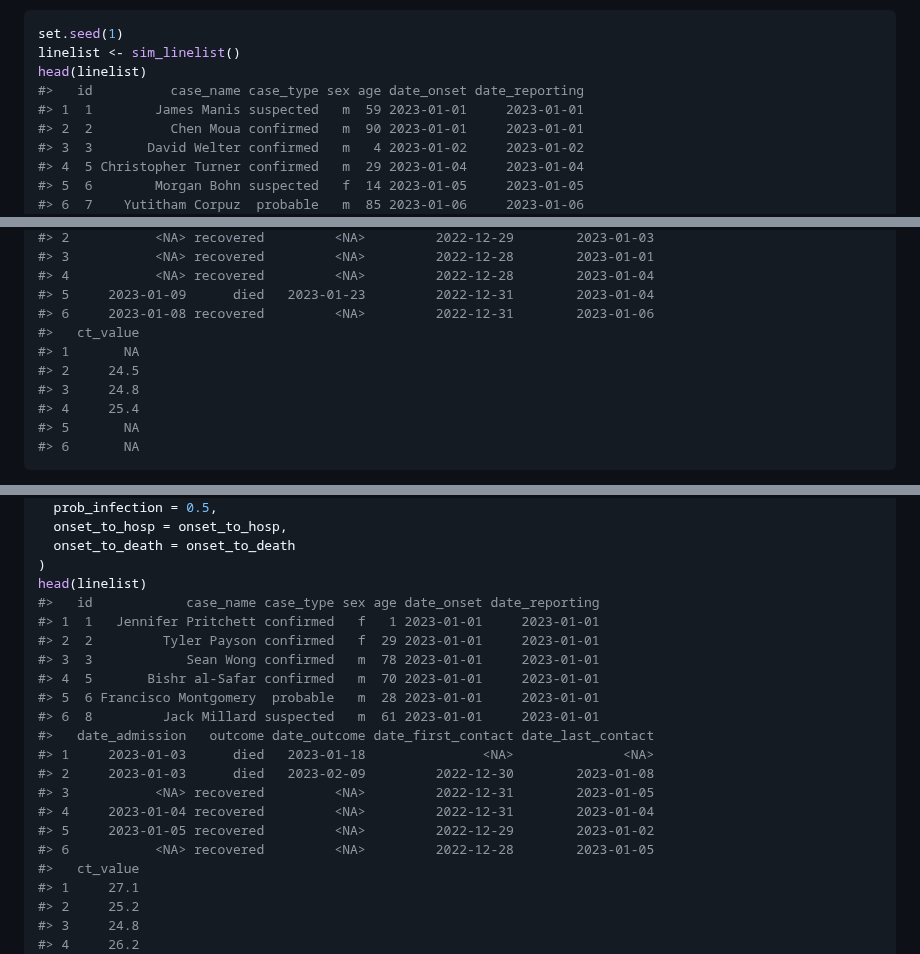
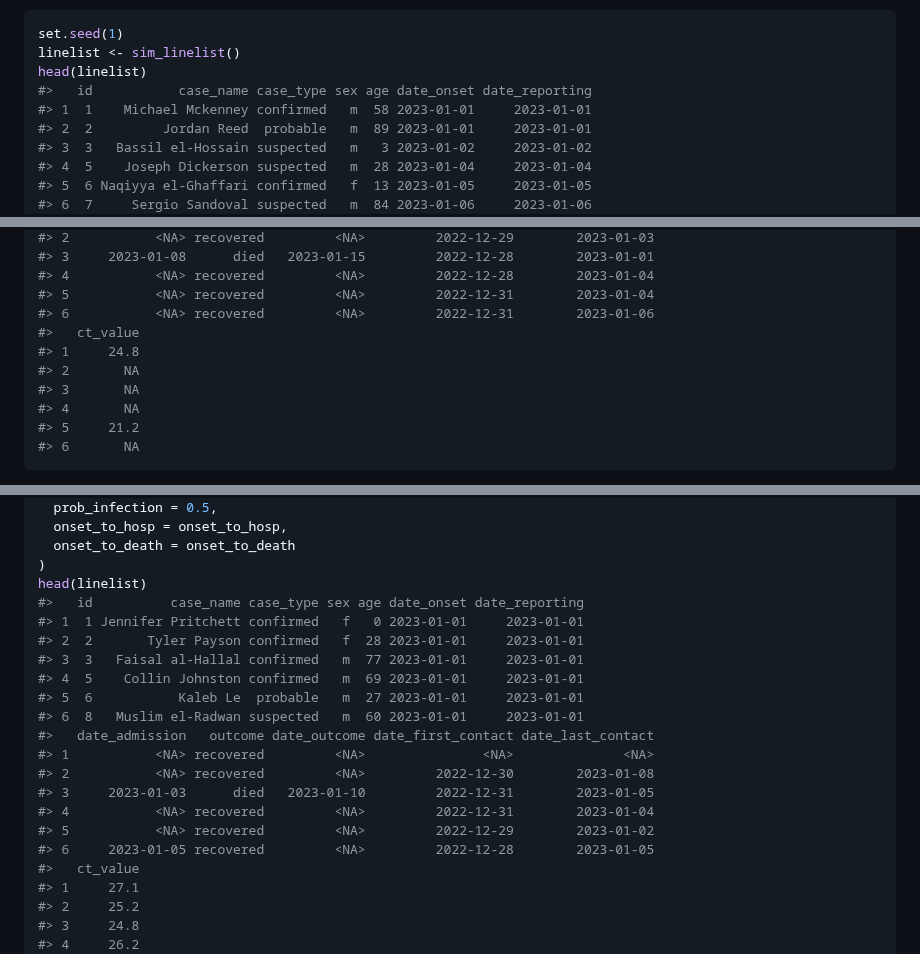
Before and after one commit to epiverse-trace/simulist, a Markdown page: README.md, 3 parts joined by grey strips. GitHub-like rendering.

Commit message:
Automatic readme update

````diff
--- a/README.md
+++ b/README.md
@@ -97,11 +101,11 @@ data set.
 set.seed(1)
 linelist <- sim_linelist()
 head(linelist)
-#>   id          case_name case_type sex age date_onset date_reporting
-#> 1  1        James Manis suspected   m  59 2023-01-01     2023-01-01
-#> 2  2          Chen Moua confirmed   m  90 2023-01-01     2023-01-01
-#> 3  3       David Welter confirmed   m   4 2023-01-02     2023-01-02
-#> 4  5 Christopher Turner confirmed   m  29 2023-01-04     2023-01-04
-#> 5  6        Morgan Bohn suspected   f  14 2023-01-05     2023-01-05
-#> 6  7    Yutitham Corpuz  probable   m  85 2023-01-06     2023-01-06
+#>   id           case_name case_type sex age date_onset date_reporting
+#> 1  1    Michael Mckenney confirmed   m  58 2023-01-01     2023-01-01
+#> 2  2         Jordan Reed  probable   m  89 2023-01-01     2023-01-01
+#> 3  3   Bassil el-Hossain suspected   m   3 2023-01-02     2023-01-02
+#> 4  5    Joseph Dickerson suspected   m  28 2023-01-04     2023-01-04
+#> 5  6 Naqiyya el-Ghaffari confirmed   f  13 2023-01-05     2023-01-05
+#> 6  7     Sergio Sandoval suspected   m  84 2023-01-06     2023-01-06
 #>   date_admission   outcome date_outcome date_first_contact date_last_contact
@@ -109,14 +113,14 @@ head(linelist)
 #> 2           <NA> recovered         <NA>         2022-12-29        2023-01-03
-#> 3           <NA> recovered         <NA>         2022-12-28        2023-01-01
+#> 3     2023-01-08      died   2023-01-15         2022-12-28        2023-01-01
 #> 4           <NA> recovered         <NA>         2022-12-28        2023-01-04
-#> 5     2023-01-09      died   2023-01-23         2022-12-31        2023-01-04
-#> 6     2023-01-08 recovered         <NA>         2022-12-31        2023-01-06
+#> 5           <NA> recovered         <NA>         2022-12-31        2023-01-04
+#> 6           <NA> recovered         <NA>         2022-12-31        2023-01-06
 #>   ct_value
-#> 1       NA
-#> 2     24.5
-#> 3     24.8
-#> 4     25.4
-#> 5       NA
+#> 1     24.8
+#> 2       NA
+#> 3       NA
+#> 4       NA
+#> 5     21.2
 #> 6       NA
 ```
 
@@ -212,20 +216,20 @@ linelist <- sim_linelist(
   onset_to_death = onset_to_death
 )
 head(linelist)
-#>   id            case_name case_type sex age date_onset date_reporting
-#> 1  1   Jennifer Pritchett confirmed   f   1 2023-01-01     2023-01-01
-#> 2  2         Tyler Payson confirmed   f  29 2023-01-01     2023-01-01
-#> 3  3            Sean Wong confirmed   m  78 2023-01-01     2023-01-01
-#> 4  5       Bishr al-Safar confirmed   m  70 2023-01-01     2023-01-01
-#> 5  6 Francisco Montgomery  probable   m  28 2023-01-01     2023-01-01
-#> 6  8         Jack Millard suspected   m  61 2023-01-01     2023-01-01
+#>   id          case_name case_type sex age date_onset date_reporting
+#> 1  1 Jennifer Pritchett confirmed   f   0 2023-01-01     2023-01-01
+#> 2  2       Tyler Payson confirmed   f  28 2023-01-01     2023-01-01
+#> 3  3   Faisal al-Hallal confirmed   m  77 2023-01-01     2023-01-01
+#> 4  5    Collin Johnston confirmed   m  69 2023-01-01     2023-01-01
+#> 5  6           Kaleb Le  probable   m  27 2023-01-01     2023-01-01
+#> 6  8   Muslim el-Radwan suspected   m  60 2023-01-01     2023-01-01
 #>   date_admission   outcome date_outcome date_first_contact date_last_contact
-#> 1     2023-01-03      died   2023-01-18               <NA>              <NA>
-#> 2     2023-01-03      died   2023-02-09         2022-12-30        2023-01-08
-#> 3           <NA> recovered         <NA>         2022-12-31        2023-01-05
-#> 4     2023-01-04 recovered         <NA>         2022-12-31        2023-01-04
-#> 5     2023-01-05 recovered         <NA>         2022-12-29        2023-01-02
-#> 6           <NA> recovered         <NA>         2022-12-28        2023-01-05
+#> 1           <NA> recovered         <NA>               <NA>              <NA>
+#> 2           <NA> recovered         <NA>         2022-12-30        2023-01-08
+#> 3     2023-01-03      died   2023-01-10         2022-12-31        2023-01-05
+#> 4           <NA> recovered         <NA>         2022-12-31        2023-01-04
+#> 5           <NA> recovered         <NA>         2022-12-29        2023-01-02
+#> 6     2023-01-05 recovered         <NA>         2022-12-28        2023-01-05
 #>   ct_value
 #> 1     27.1
 #> 2     25.2
````
Also changed, not shown: other parts of README.md (+74 -75 lines).
